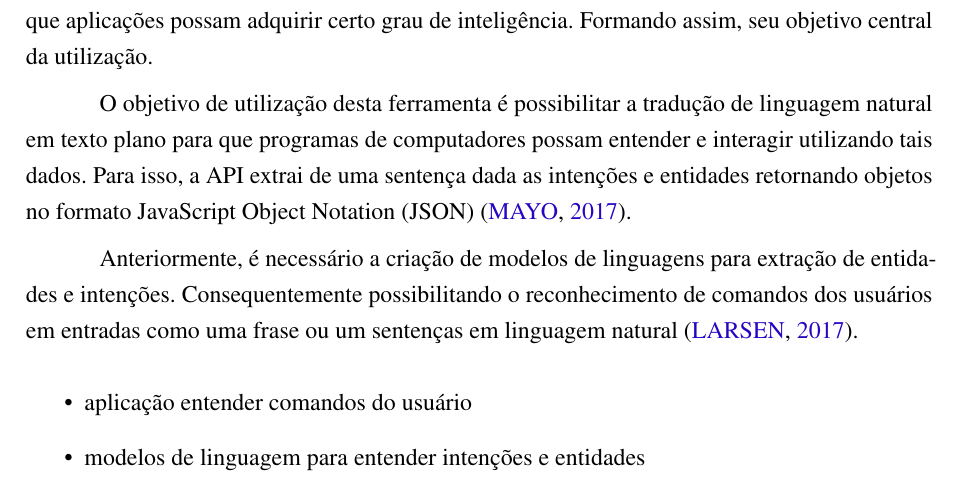
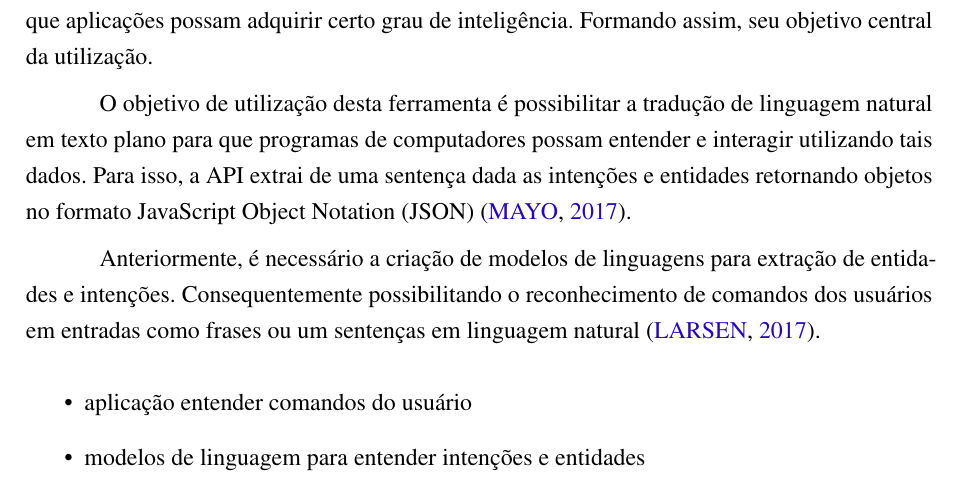
Before and after one commit to nitaicharan/TCC, a LaTeX thesis (Modelo AbnTex2/TCC.tex, which reads Modelo AbnTex2/textuais/capitulo2/luis.tex): part of page 21 of 23, cut so that both start at the same text. Compiled offline with pdfLaTeX.

Commit message:
Update segunda 27 maio 2019, 23:30:56

```diff
--- a/Modelo AbnTex2/textuais/capitulo2/luis.tex
+++ b/Modelo AbnTex2/textuais/capitulo2/luis.tex
@@ -2,4 +2,4 @@ Language Understanding Intelligent Service (LUIS) é uma suite de \textit{softwa
 
 O objetivo de utilização desta ferramenta é possibilitar a tradução de linguagem natural em texto plano para que programas de computadores possam entender e interagir utilizando tais dados. Para isso, a API extrai de uma sentença dada as intenções e entidades retornando objetos no formato JavaScript Object Notation (JSON) \cite{Mayo:2017}.
 
-Anteriormente, é necessário a criação de modelos de linguagens para extração de entidades e intenções. Consequentemente possibilitando o reconhecimento de comandos dos usuários em entradas como uma frase ou um sentenças em linguagem natural \cite{Larsen:2017}.
+Anteriormente, é necessário a criação de modelos de linguagens para extração de entidades e intenções. Consequentemente possibilitando o reconhecimento de comandos dos usuários em entradas como frases ou um sentenças em linguagem natural \cite{Larsen:2017}.
```
Also changed, not shown: Modelo AbnTex2/TCC.pdf, 2 other files.
